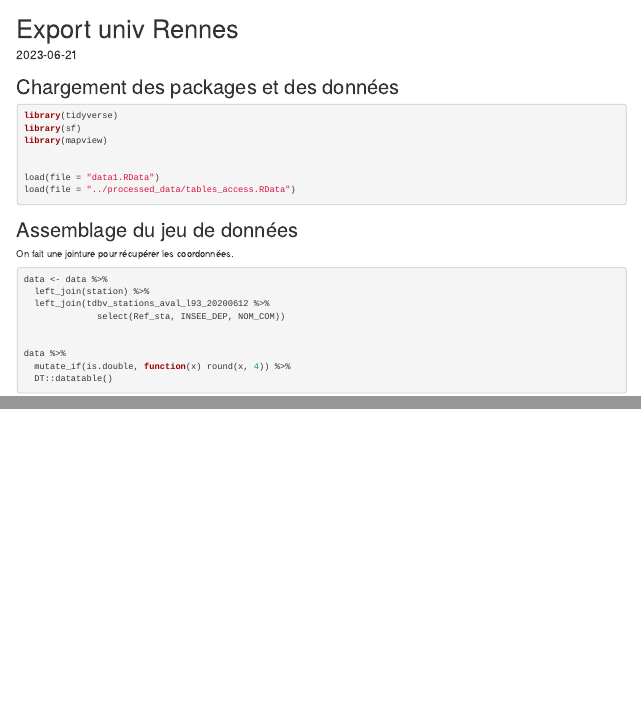
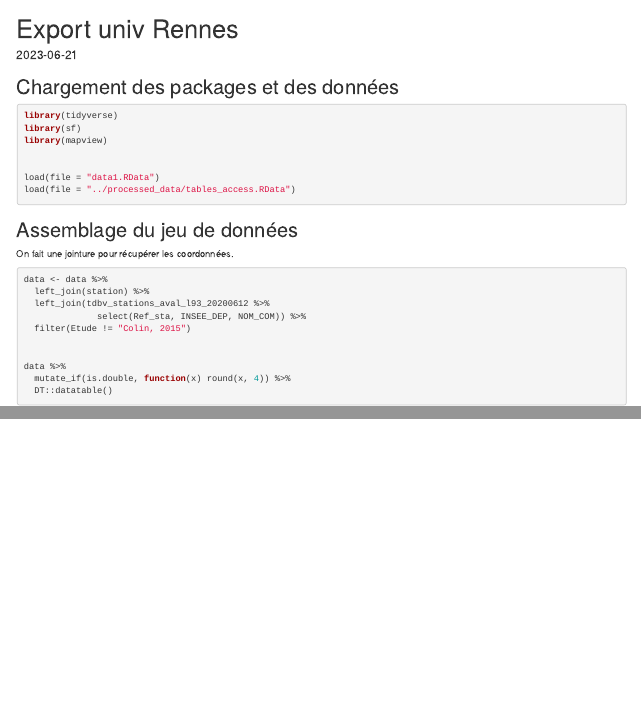
Before and after one commit to alexandrahubert/TDBV, an R Markdown document (scripts/20_export_univ_rennes.Rmd): the page in a window 1100 px wide, from its top, and a second part further down, joined at a grey line. Rendered offline with R 4.5, knitr and Pandoc, with nearby package versions; code that draws random numbers runs with fixed seeds of ours; some code elsewhere in the file could not run offline.

Commit message:
Détails script 20 / univ

```diff
--- a/scripts/20_export_univ_rennes.Rmd
+++ b/scripts/20_export_univ_rennes.Rmd
@@ -30,7 +30,8 @@ On fait une jointure pour récupérer les coordonnées.
 data <- data %>%
   left_join(station) %>%
   left_join(tdbv_stations_aval_l93_20200612 %>%
-              select(Ref_sta, INSEE_DEP, NOM_COM))
+              select(Ref_sta, INSEE_DEP, NOM_COM)) %>%
+  filter(Etude != "Colin, 2015")
 
 
 data %>%
```
